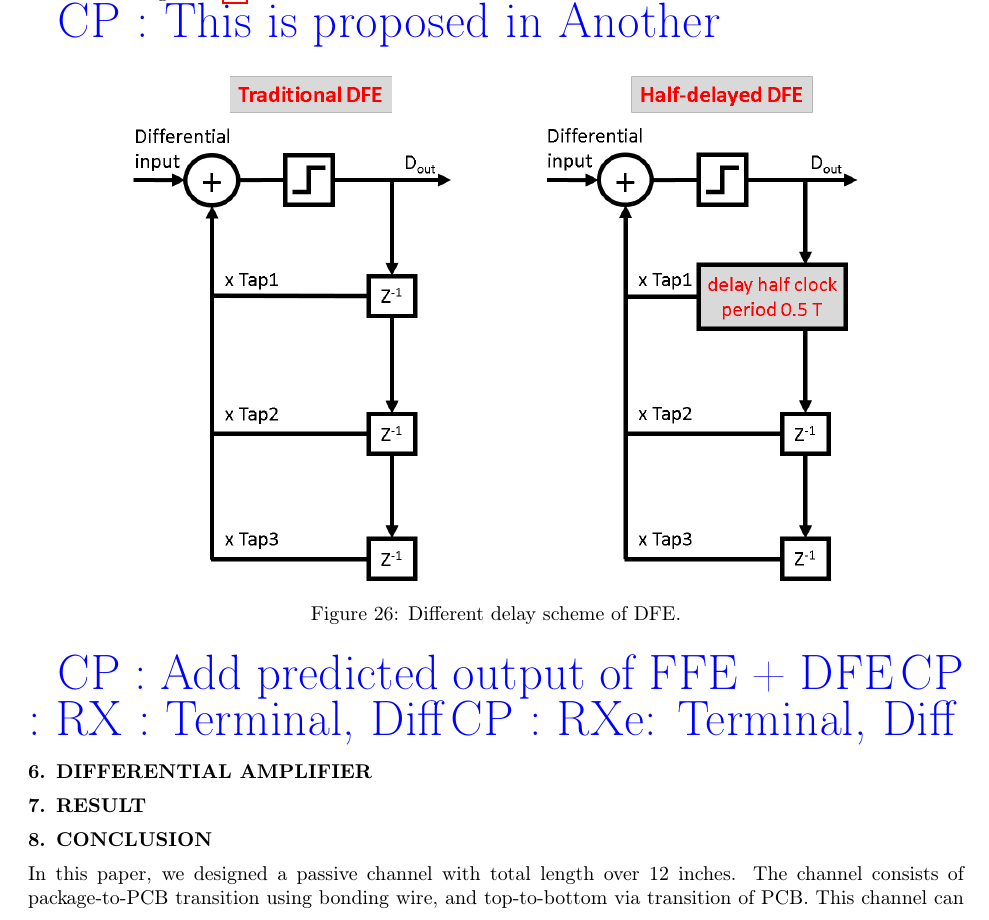
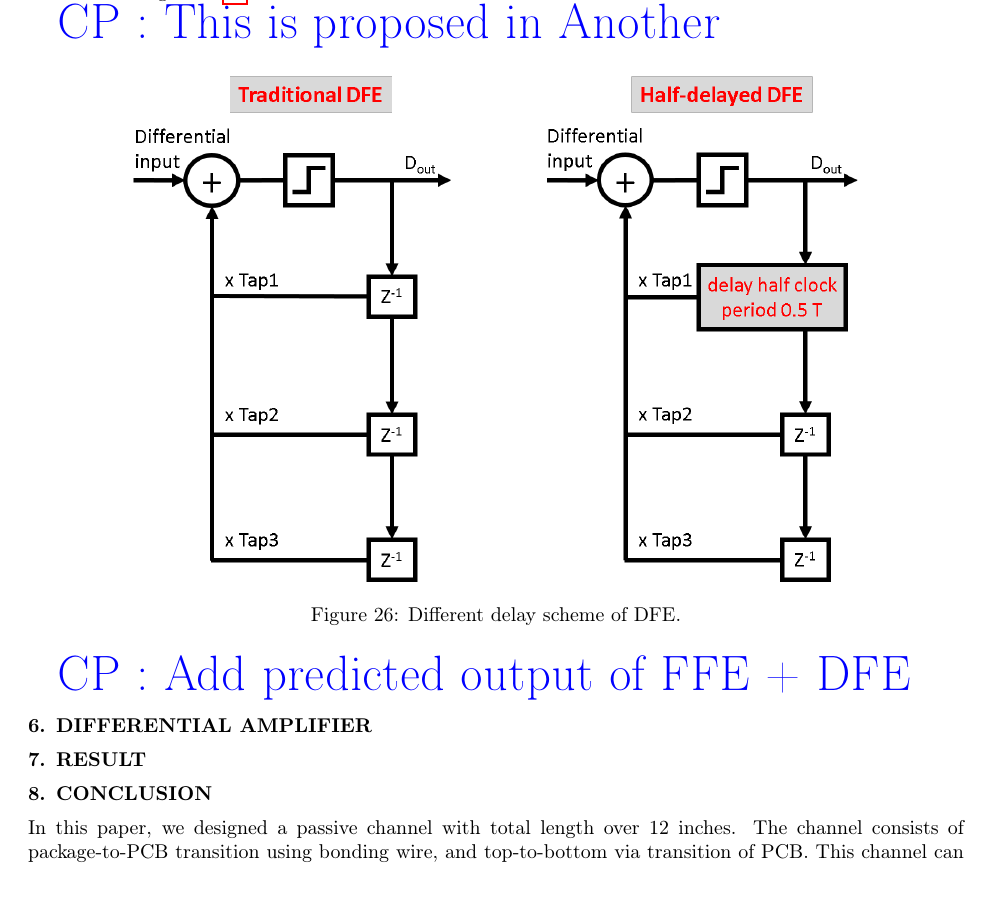
Before and after one commit to cpcqrt/ece546_hssl, a LaTeX book (latex_report/ECE546-High Speed Link.tex): part of page 15 of 17, cut so that both start at the same text, the shorter picture padded with empty space. Compiled offline with pdfLaTeX.

Commit message:
Remove old todo list

```diff
--- a/latex_report/ECE546-High Speed Link.tex
+++ b/latex_report/ECE546-High Speed Link.tex
@@ -675,8 +675,6 @@ However, there are several different delay scheme of DFE. The traditional delay
 
 
 \cphighlight{Add predicted output of FFE + DFE}
-\cphighlight{RX : Terminal, Diff}
-\cphighlight{RXe: Terminal, Diff}
 
 \section{Differential Amplifier}
 \label{sec:diff_Op}
```
